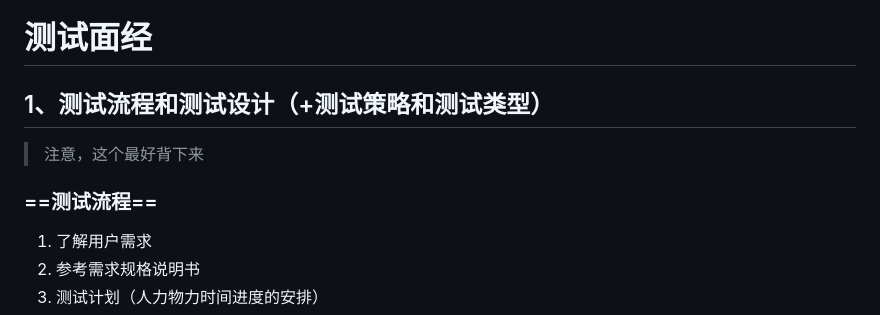
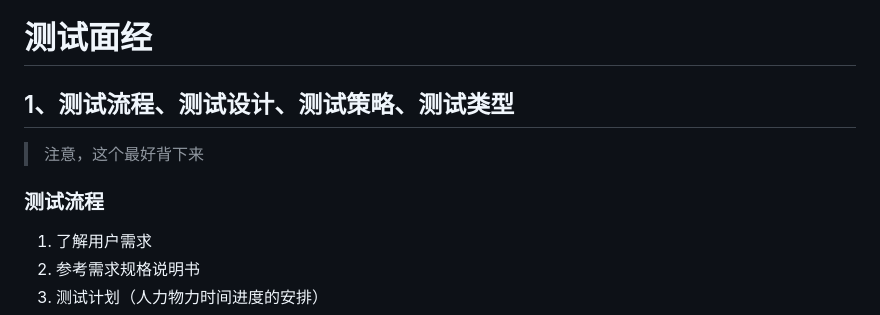
Before and after one commit to shihao-hub/files_library, a Markdown page: od面经.md, the part around one of its changes. GitHub-like rendering.

```diff
--- a/od面经.md
+++ b/od面经.md
@@ -1,10 +1,10 @@
 # 测试面经
 
-## 1、测试流程和测试设计（+测试策略和测试类型）
+## 1、测试流程、测试设计、测试策略、测试类型
 
 > 注意，这个最好背下来
 
-### ==测试流程==
+### 测试流程
 
 1. 了解用户需求
 2. 参考需求规格说明书
```
Also changed, not shown: other parts of od面经.md (+1 -1 lines).
